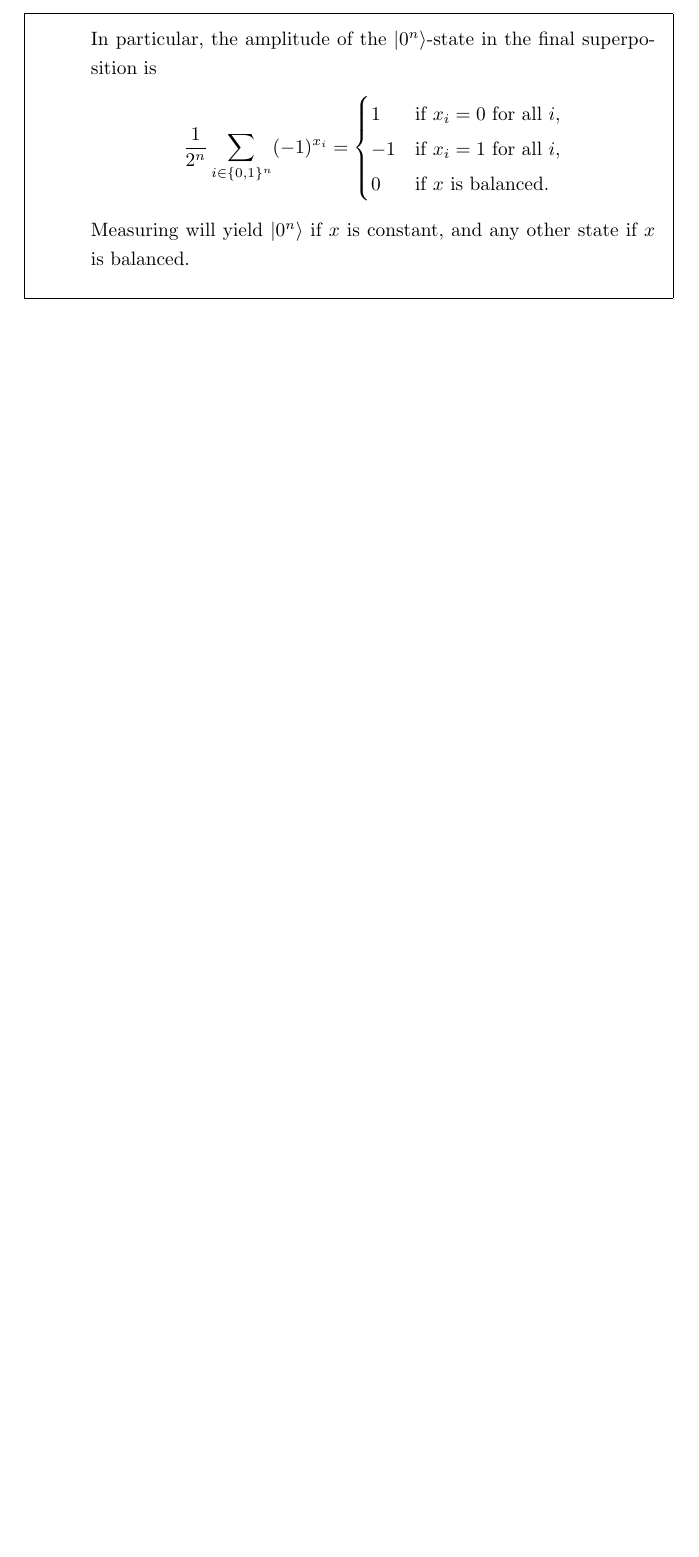
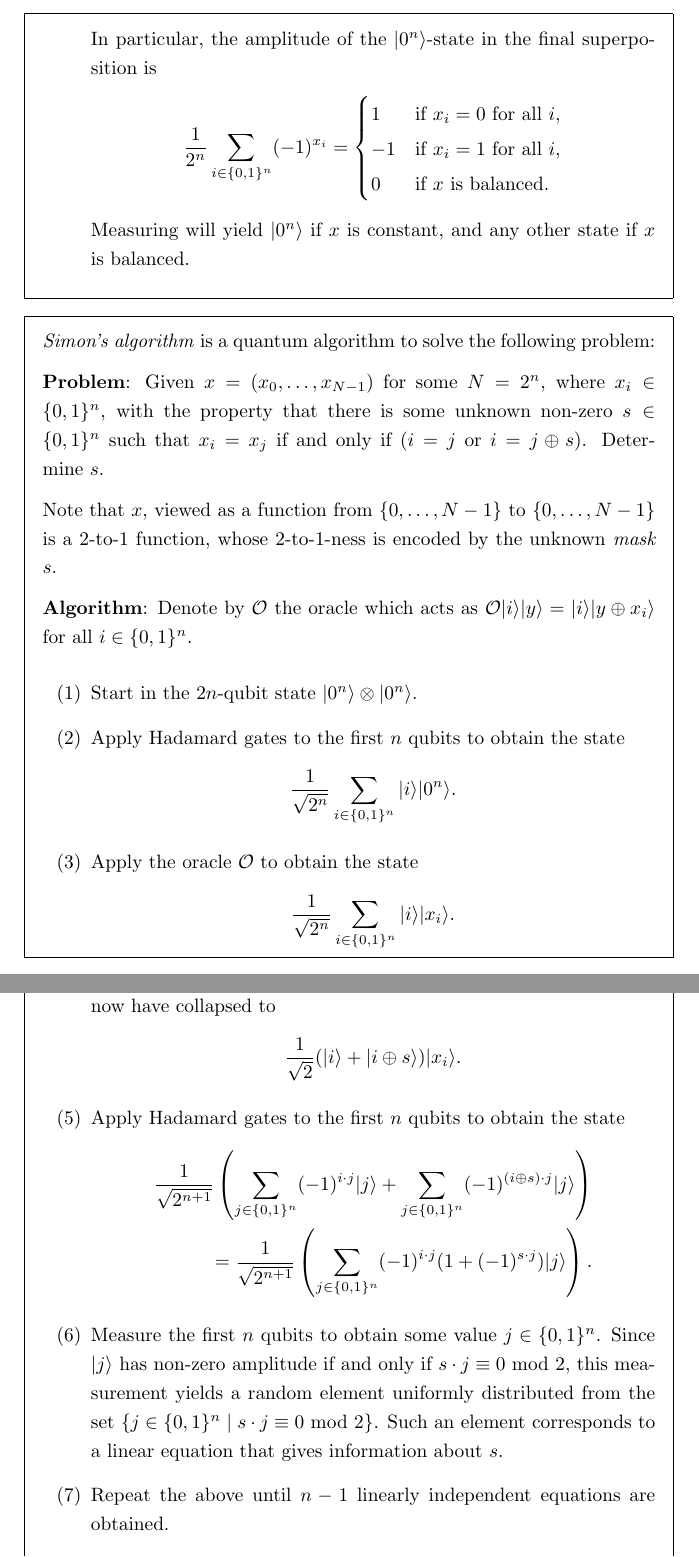
Before and after one commit to jessetvogel/quantum-glossary, a LaTeX document (tex/main.tex, which reads tex/Algorithms/algorithms.tex): part of page 9 of 9 before the commit and two parts of pages 9 and 10 of 10 after it, the two joined at a grey line, cut so that both start at the same text, the shorter picture padded with empty space. Compiled offline with pdfLaTeX.

Commit message:
add topic: Simon's algorithm

```diff
--- a/tex/Algorithms/algorithms.tex
+++ b/tex/Algorithms/algorithms.tex
@@ -22,6 +22,34 @@
     \end{enumerate}
 \end{topic}
 
+\begin{topic}{simon-algorithm}{Simon's algorithm}
+    \emph{Simon's algorithm} is a quantum algorithm to solve the following problem:
+
+    \textbf{Problem}: Given $x = (x_0, \ldots, x_{N - 1})$ for some $N = 2^n$, where $x_i \in \{ 0, 1 \}^n$, with the property that there is some unknown non-zero $s \in \{ 0, 1 \}^n$ such that $x_i = x_j$ if and only if ($i = j$ or $i = j \oplus s$). Determine $s$.
+
+    Note that $x$, viewed as a function from $\{ 0, \ldots, N - 1 \}$ to $\{ 0, \ldots, N - 1 \}$ is a $2$-to-$1$ function, whose $2$-to-$1$-ness is encoded by the unknown \textit{mask} $s$.
+
+    \textbf{Algorithm}: Denote by $\mathcal{O}$ the oracle which acts as $\mathcal{O} \ket{i} \ket{y} = \ket{i} \ket{y \oplus x_i}$ for all $i \in \{ 0, 1 \}^n$.
+    \begin{enumerate}[label=(\arabic*)]
+        \item Start in the $2n$-qubit state $\ket{0^n} \otimes \ket{0^n}$.
+        \item Apply Hadamard gates to the first $n$ qubits to obtain the state
+        \[ \frac{1}{\sqrt{2^n}} \sum_{i \in \{ 0, 1 \}^n} \ket{i} \ket{0^n} . \]
+        \item Apply the oracle $\mathcal{O}$ to obtain the state
+        \[ \frac{1}{\sqrt{2^n}} \sum_{i \in \{ 0, 1 \}^n} \ket{i} \ket{x_i} . \]
+        \item Measure the last $n$ qubits to obtain some value $x_i$. The state will now have collapsed to
+        \[ \frac{1}{\sqrt{2}} (\ket{i} + \ket{i \oplus s}) \ket{x_i} . \]
+        \item Apply Hadamard gates to the first $n$ qubits to obtain the state
+        \[ \begin{aligned}
+            \frac{1}{\sqrt{2^{n + 1}}} \left( \sum_{j \in \{ 0, 1 \}^n} (-1)^{i \cdot j} \ket{j} + \sum_{j \in \{ 0, 1 \}^n} (-1)^{(i \oplus s) \cdot j} \ket{j} \right) \\
+            = \frac{1}{\sqrt{2^{n + 1}}} \left( \sum_{j \in \{ 0, 1 \}^n} (-1)^{i \cdot j} (1 + (-1)^{s \cdot j}) \ket{j} \right) .
+        \end{aligned} \]
+        \item Measure the first $n$ qubits to obtain some value $j \in \{ 0, 1 \}^n$. Since $\ket{j}$ has non-zero amplitude if and only if $s \cdot j \equiv 0 \mod 2$, this measurement yields a random element uniformly distributed from the set $\{ j \in \{ 0, 1 \}^n \mid s \cdot j \equiv 0 \mod 2 \}$. Such an element corresponds to a linear equation that gives information about $s$.
+        \item Repeat the above until $n - 1$ linearly independent equations are obtained.
+        \item Solve for $s$.
+    \end{enumerate}
+    Simon's algorithm uses $O(n)$ calls to $\mathcal{O}$, and polynomially in $n$ many operations to solve for $s$.
+\end{topic}
+
 % \begin{topic}{shor-algorithm}{Shor's algorithm}
 
 % \end{topic}
```
